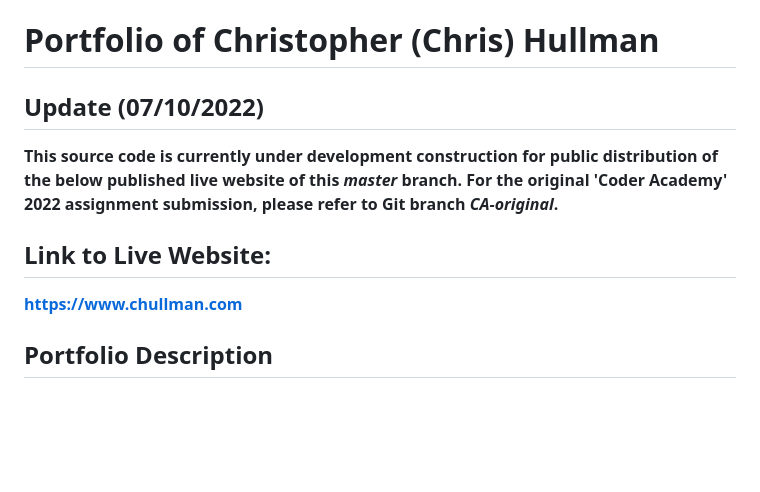
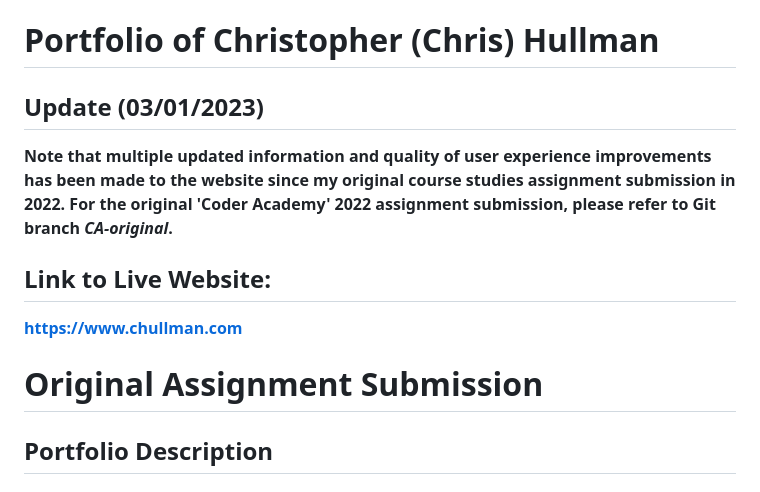
Before and after one commit to chullman/portfolio-v2, a Markdown page: README.md, the part around the change. GitHub-like rendering; blank space fills up the shorter version.

Commit message:
Clarification on website update

```diff
--- a/README.md
+++ b/README.md
@@ -1,12 +1,14 @@
 # Portfolio of Christopher (Chris) Hullman
 
-## Update (07/10/2022)
-**This source code is currently under development construction for public distribution of the below published live website of this *master* branch.**
+## Update (03/01/2023)
+**Note that multiple updated information and quality of user experience improvements has been made to the website since my original course studies assignment submission in 2022.**
 **For the original 'Coder Academy' 2022 assignment submission, please refer to Git branch *CA-original*.**
 
 ## Link to Live Website:
 
 [**https://www.chullman.com**](https://www.chullman.com/)
+
+# Original Assignment Submission
 
 ## Portfolio Description
 
```
